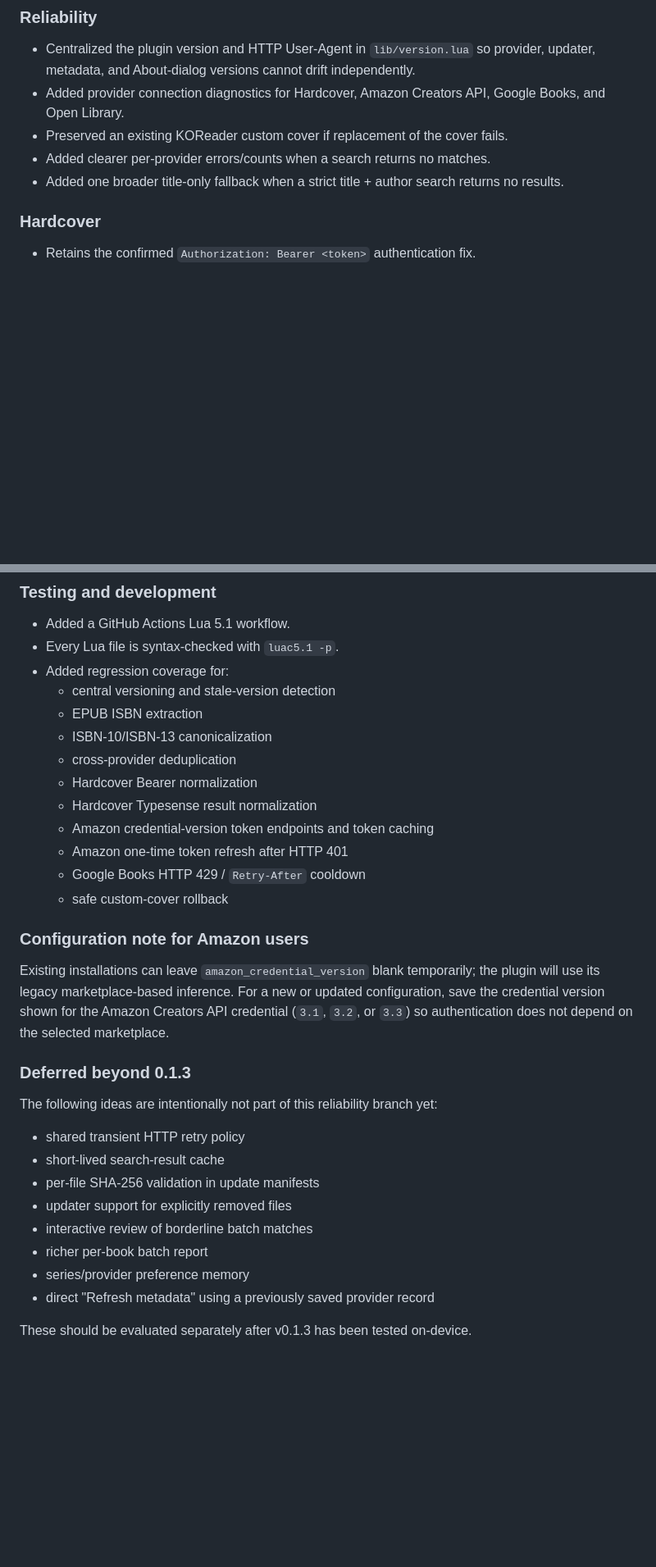
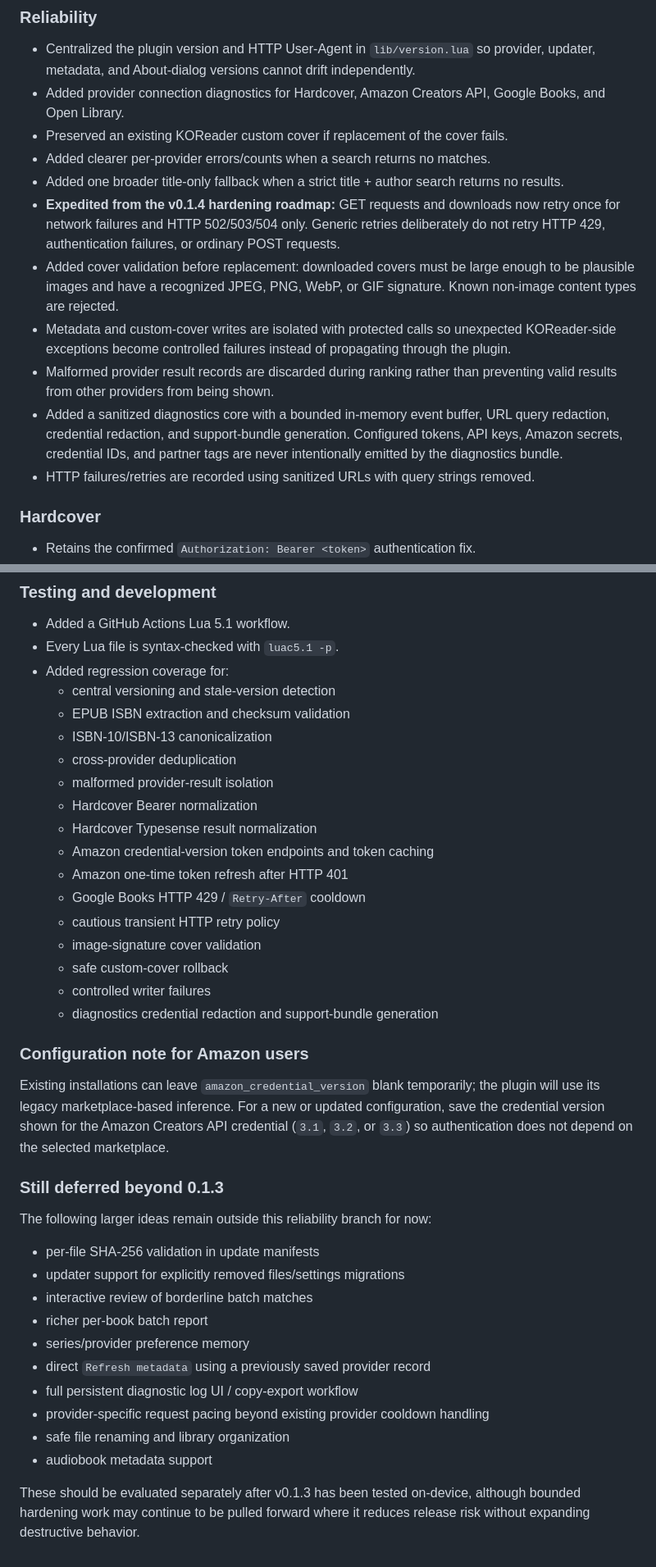
Before and after one commit to JDsnyke/koreader-metadata-scraper, a Markdown page: CHANGELOG.md, 2 parts joined by grey strips. Shown at 82% size. Rendered like a GitHub page; blank space fills up the shorter version.

Commit message:
Document expedited v0.1.3 hardening

```diff
--- a/CHANGELOG.md
+++ b/CHANGELOG.md
@@ -11,6 +11,12 @@ All notable changes to Metadata Scraper for KOReader will be documented here.
 - Preserved an existing KOReader custom cover if replacement of the cover fails.
 - Added clearer per-provider errors/counts when a search returns no matches.
 - Added one broader title-only fallback when a strict title + author search returns no results.
+- **Expedited from the v0.1.4 hardening roadmap:** GET requests and downloads now retry once for network failures and HTTP 502/503/504 only. Generic retries deliberately do not retry HTTP 429, authentication failures, or ordinary POST requests.
+- Added cover validation before replacement: downloaded covers must be large enough to be plausible images and have a recognized JPEG, PNG, WebP, or GIF signature. Known non-image content types are rejected.
+- Metadata and custom-cover writes are isolated with protected calls so unexpected KOReader-side exceptions become controlled failures instead of propagating through the plugin.
+- Malformed provider result records are discarded during ranking rather than preventing valid results from other providers from being shown.
+- Added a sanitized diagnostics core with a bounded in-memory event buffer, URL query redaction, credential redaction, and support-bundle generation. Configured tokens, API keys, Amazon secrets, credential IDs, and partner tags are never intentionally emitted by the diagnostics bundle.
+- HTTP failures/retries are recorded using sanitized URLs with query strings removed.
 
 ### Hardcover
 
@@ -58,31 +65,38 @@ All notable changes to Metadata Scraper for KOReader will be documented here.
 - Every Lua file is syntax-checked with `luac5.1 -p`.
 - Added regression coverage for:
   - central versioning and stale-version detection
-  - EPUB ISBN extraction
+  - EPUB ISBN extraction and checksum validation
   - ISBN-10/ISBN-13 canonicalization
   - cross-provider deduplication
+  - malformed provider-result isolation
   - Hardcover Bearer normalization
   - Hardcover Typesense result normalization
   - Amazon credential-version token endpoints and token caching
   - Amazon one-time token refresh after HTTP 401
   - Google Books HTTP 429 / `Retry-After` cooldown
+  - cautious transient HTTP retry policy
+  - image-signature cover validation
   - safe custom-cover rollback
+  - controlled writer failures
+  - diagnostics credential redaction and support-bundle generation
 
 ### Configuration note for Amazon users
 
 Existing installations can leave `amazon_credential_version` blank temporarily; the plugin will use its legacy marketplace-based inference. For a new or updated configuration, save the credential version shown for the Amazon Creators API credential (`3.1`, `3.2`, or `3.3`) so authentication does not depend on the selected marketplace.
 
-### Deferred beyond 0.1.3
+### Still deferred beyond 0.1.3
 
-The following ideas are intentionally not part of this reliability branch yet:
+The following larger ideas remain outside this reliability branch for now:
 
-- shared transient HTTP retry policy
-- short-lived search-result cache
 - per-file SHA-256 validation in update manifests
-- updater support for explicitly removed files
+- updater support for explicitly removed files/settings migrations
 - interactive review of borderline batch matches
 - richer per-book batch report
 - series/provider preference memory
-- direct "Refresh metadata" using a previously saved provider record
+- direct `Refresh metadata` using a previously saved provider record
+- full persistent diagnostic log UI / copy-export workflow
+- provider-specific request pacing beyond existing provider cooldown handling
+- safe file renaming and library organization
+- audiobook metadata support
 
-These should be evaluated separately after v0.1.3 has been tested on-device.
+These should be evaluated separately after v0.1.3 has been tested on-device, although bounded hardening work may continue to be pulled forward where it reduces release risk without expanding destructive behavior.
```
Also changed, not shown: other parts of CHANGELOG.md (+1 -0 lines).
